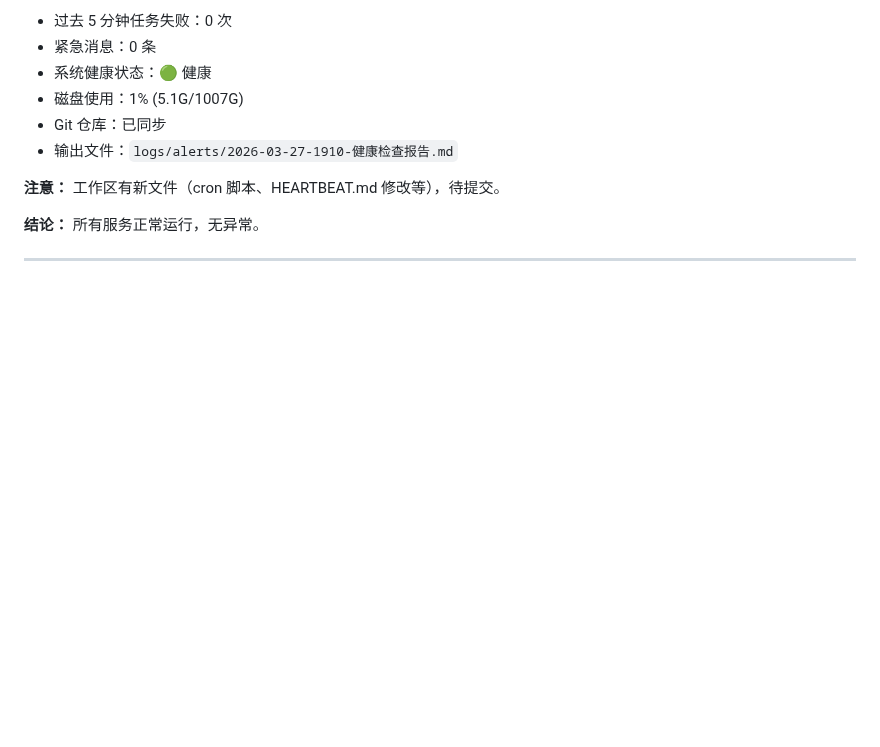
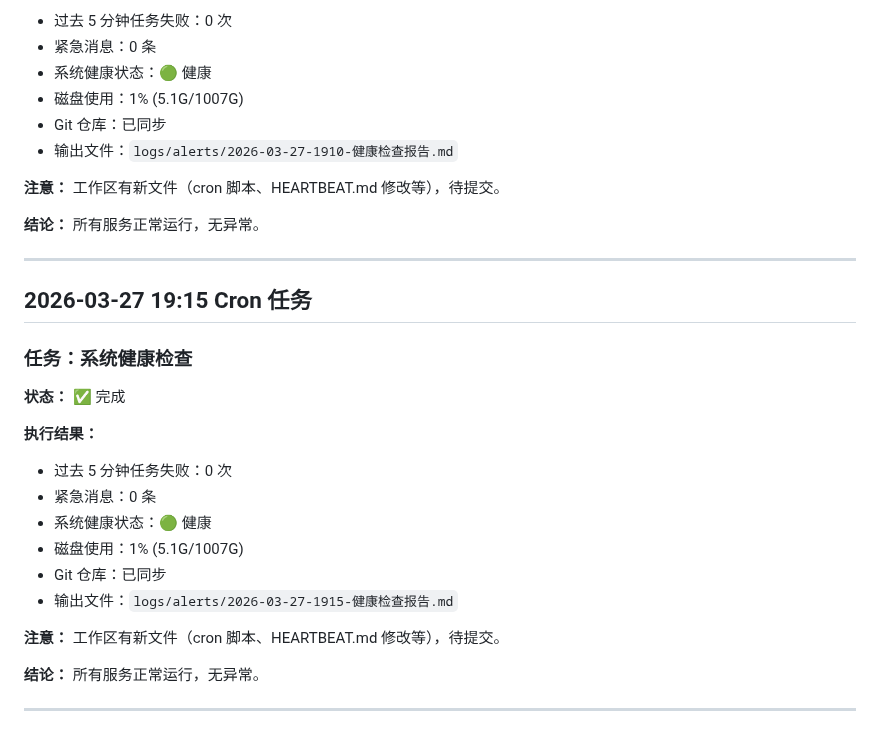
Before and after one commit to shunzenga-prog/xiaomi-ai-daily, a Markdown page: 工作日志.md, the part around the change. Rendered like a GitHub page; blank space fills up the shorter version.

Commit message:
cron: 19:15 系统健康检查（一切正常）

```diff
--- a/工作日志.md
+++ b/工作日志.md
@@ -1940,3 +1940,23 @@ const results = await mem.search('boss');
 **结论：** 所有服务正常运行，无异常。
 
 ---
+
+## 2026-03-27 19:15 Cron 任务
+
+### 任务：系统健康检查
+
+**状态：** ✅ 完成
+
+**执行结果：**
+- 过去 5 分钟任务失败：0 次
+- 紧急消息：0 条
+- 系统健康状态：🟢 健康
+- 磁盘使用：1% (5.1G/1007G)
+- Git 仓库：已同步
+- 输出文件：`logs/alerts/2026-03-27-1915-健康检查报告.md`
+
+**注意：** 工作区有新文件（cron 脚本、HEARTBEAT.md 修改等），待提交。
+
+**结论：** 所有服务正常运行，无异常。
+
+---
```
Also changed, not shown: memory/2026-03-27.md (+8 -0 lines).
